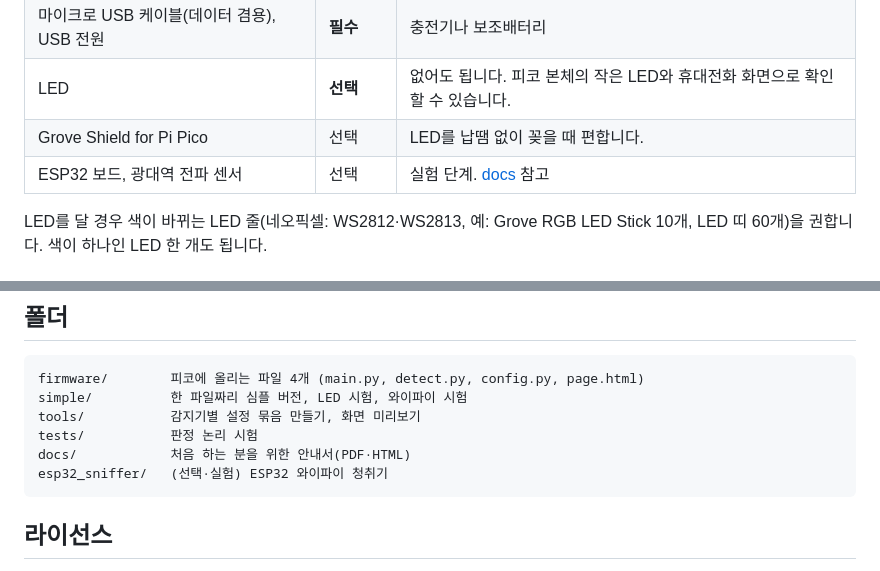
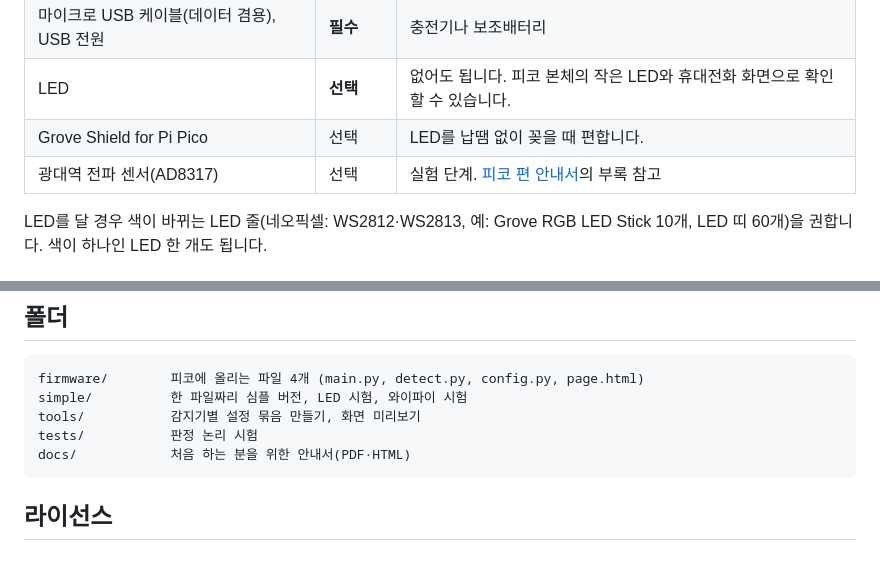
Before and after one commit to greatsong/bt-scout, a Markdown page: README.md, 2 parts joined by grey strips. GitHub-like rendering.

Commit message:
ESP32 관련 기능과 문서를 모두 제거
- ESP32 청취기 스케치와 ESP32 편 안내서 삭제
- 피코 코드·화면·미리보기·시험에서 와이파이 청취기 처리 제거
- 광대역 전파 센서 부록은 피코 편으로 옮김

Co-Authored-By: Claude Fable 5.2 <noreply@anthropic.com>

````diff
--- a/README.md
+++ b/README.md
@@ -48,7 +48,7 @@ Raspberry Pi Pico 2 W 한 개로 교실 안에서 **블루투스나 와이파이
 | 마이크로 USB 케이블(데이터 겸용), USB 전원 | **필수** | 충전기나 보조배터리 |
 | LED | **선택** | 없어도 됩니다. 피코 본체의 작은 LED와 휴대전화 화면으로 확인할 수 있습니다. |
 | Grove Shield for Pi Pico | 선택 | LED를 납땜 없이 꽂을 때 편합니다. |
-| ESP32 보드, 광대역 전파 센서 | 선택 | 실험 단계. [docs](docs) 참고 |
+| 광대역 전파 센서(AD8317) | 선택 | 실험 단계. [피코 편 안내서](docs/1_피코편.pdf)의 부록 참고 |
 
 LED를 달 경우 색이 바뀌는 LED 줄(네오픽셀: WS2812·WS2813, 예: Grove RGB LED Stick 10개, LED 띠 60개)을 권합니다. 색이 하나인 LED 한 개도 됩니다.
 
@@ -237,7 +237,6 @@ simple/          한 파일짜리 심플 버전, LED 시험, 와이파이 시험
 tools/           감지기별 설정 묶음 만들기, 화면 미리보기
 tests/           판정 논리 시험
 docs/            처음 하는 분을 위한 안내서(PDF·HTML)
-esp32_sniffer/   (선택·실험) ESP32 와이파이 청취기
 ```
 
 ## 라이선스
````
Also changed, not shown: other parts of README.md (+3 -3 lines), docs/디바이스마트_구매목록.md (+6 -9 lines), docs/img/screen_radar.jpg, 13 other files.
